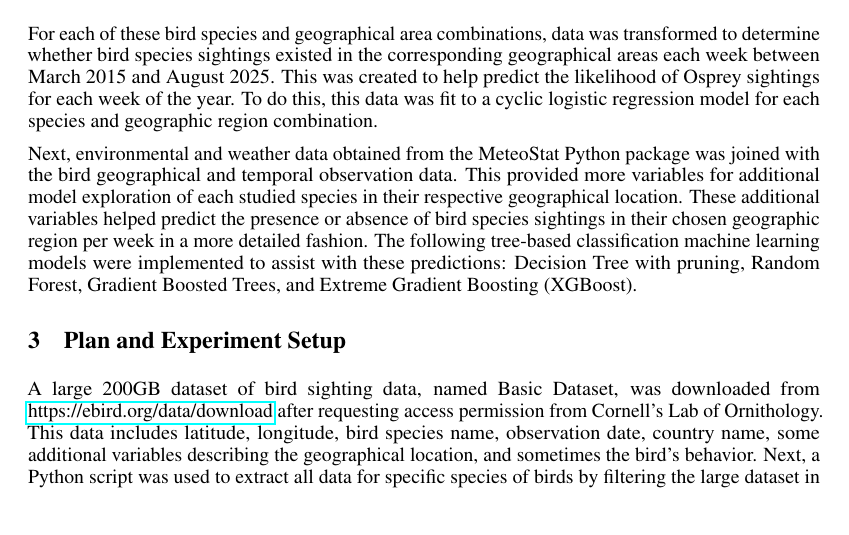
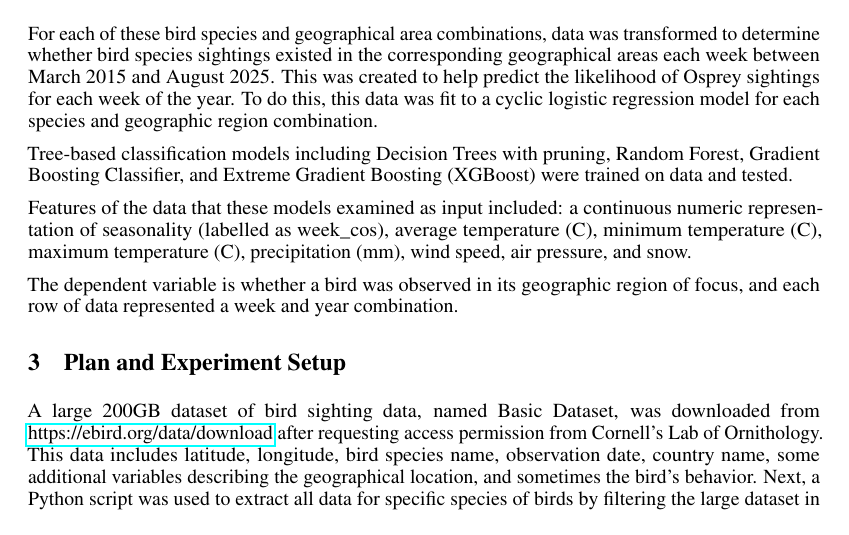
Before and after one commit to kiglaze/CSC522_25_final_report_paper_tex, a LaTeX document (src/final_report.tex): part of page 3 of 6, cut so that both start at the same text. Compiled offline with pdfLaTeX.

Commit message:
adding to methods section

```diff
--- a/src/final_report.tex
+++ b/src/final_report.tex
@@ -228,15 +228,17 @@ This was created to help predict the likelihood of Osprey sightings for each
 week of the year. To do this, this data was fit to a cyclic logistic regression
 model for each species and geographic region combination.
 
-Next, environmental and weather data obtained from the MeteoStat Python package was joined
-with the bird geographical and temporal observation data. This provided more
-variables for additional model exploration of each studied species in their
-respective geographical location. These additional variables helped predict the
-presence or absence of bird species sightings in their chosen geographic region
-per week in a more detailed fashion. The following tree-based classification
-machine learning models were implemented to assist with these predictions:
-Decision Tree with pruning, Random Forest, Gradient Boosted Trees, and Extreme
-Gradient Boosting (XGBoost).
+Tree-based classification models including Decision Trees with pruning, Random Forest,
+Gradient Boosting Classifier, and Extreme Gradient Boosting (XGBoost) were
+trained on data and tested.
+
+Features of the data that these models examined as input included: a continuous numeric
+representation of seasonality (labelled as week\_cos), average temperature (C),
+minimum temperature (C), maximum temperature (C), precipitation (mm), wind
+speed, air pressure, and snow.
+
+The dependent variable is whether a bird was observed in its geographic region of focus, and
+each row of data represented a week and year combination.
 
 \section{Plan and Experiment Setup}
 
```
